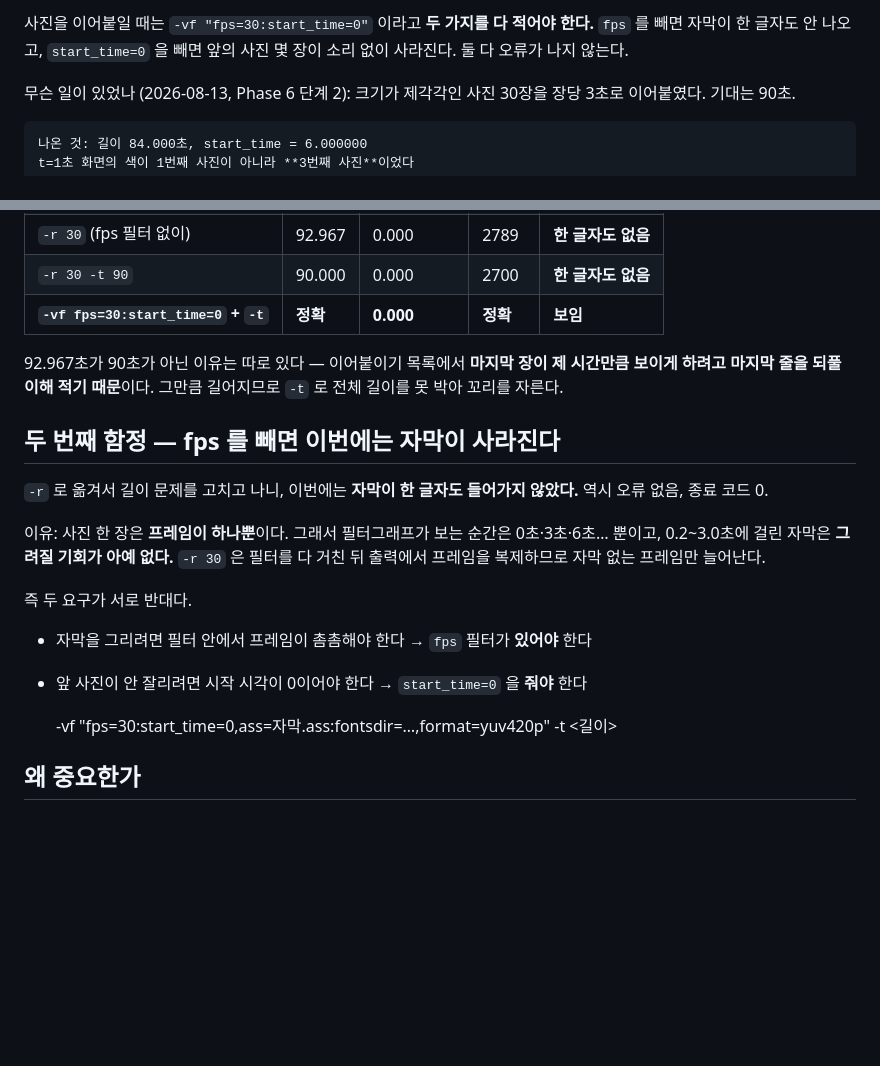
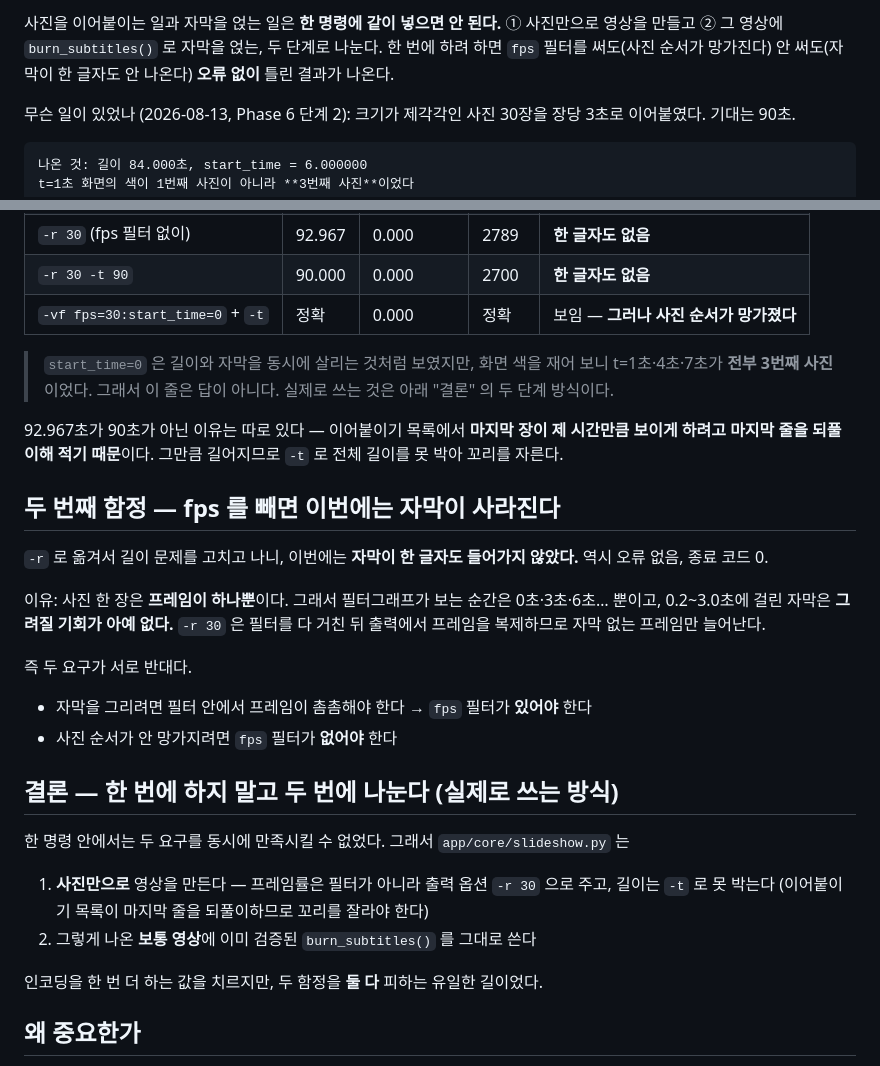
Before and after one commit to parkjikoon-hub/moviefit-studio, a Markdown page: memory/fps-filter-eats-the-first-images.md, 2 parts joined by grey strips. Drawn GitHub-style; blank space fills up the shorter version.

Commit message:
사진 이어붙이기 교훈의 맨 윗줄이 틀려 있던 것을 바로잡는다
memory/fps-filter-eats-the-first-images.md 의 첫 줄은 다음 세션이 제일 먼저
읽는 한 줄인데, 거기에 "-vf fps=30:start_time=0 이라고 두 가지를 다 적으면
된다"고 적혀 있었다. 실제로 쓰는 방법이 아니다.

app/core/slideshow.py:374 의 주석에 "start_time=0 을 줘도 마찬가지였다"
(사진 순서가 여전히 망가졌다)고 적혀 있고, 코드는 그 방법을 쓰지 않는다.
① 사진만으로 영상을 만들고 ② 그 영상에 burn_subtitles() 를 쓰는 두 단계
방식이다. 노트와 코드가 같은 커밋(e95eec2)에 들어갔는데, 방법을 바꾸면서
노트의 첫 줄만 옛것으로 남았다.

위험한 이유: 이 노트를 믿고 "한 명령으로 합치면 되겠네" 하고 코드를 정리하면
사진 순서가 오류 하나 없이 조용히 망가진다. 종료 코드는 0이다.

고친 것 세 곳
- 맨 윗줄을 실제 방식(두 단계로 나눈다)으로 교체
- 표에서 start_time=0 줄에 "그러나 사진 순서가 망가졌다"를 붙이고,
  왜 답이 아닌지(t=1·4·7초가 전부 3번째 사진) 단서를 남김
- "결론 — 한 번에 하지 말고 두 번에 나눈다" 절을 추가해 실제 방식을 적음

측정한 값과 두 함정의 기록 자체는 옳으므로 그대로 두었다.

Co-Authored-By: Claude Opus 5 (1M context) <noreply@anthropic.com>

```diff
--- a/memory/fps-filter-eats-the-first-images.md
+++ b/memory/fps-filter-eats-the-first-images.md
@@ -1,4 +1,4 @@
-사진을 이어붙일 때는 `-vf "fps=30:start_time=0"` 이라고 **두 가지를 다 적어야 한다.** `fps` 를 빼면 자막이 한 글자도 안 나오고, `start_time=0` 을 빼면 앞의 사진 몇 장이 소리 없이 사라진다. 둘 다 오류가 나지 않는다.
+사진을 이어붙이는 일과 자막을 얹는 일은 **한 명령에 같이 넣으면 안 된다.** ① 사진만으로 영상을 만들고 ② 그 영상에 `burn_subtitles()` 로 자막을 얹는, 두 단계로 나눈다. 한 번에 하려 하면 `fps` 필터를 써도(사진 순서가 망가진다) 안 써도(자막이 한 글자도 안 나온다) **오류 없이** 틀린 결과가 나온다.
 
 무슨 일이 있었나 (2026-08-13, Phase 6 단계 2):
 크기가 제각각인 사진 30장을 장당 3초로 이어붙였다. 기대는 90초.
@@ -21,7 +21,11 @@ concat 데먹서가 정지 영상마다 붙이는 프레임 길이와 fps 필터
 | `-vf fps=30` (t 없이) | 87.000 | **6.000** | 990 | — |
 | `-r 30` (fps 필터 없이) | 92.967 | 0.000 | 2789 | **한 글자도 없음** |
 | `-r 30 -t 90` | 90.000 | 0.000 | 2700 | **한 글자도 없음** |
-| **`-vf fps=30:start_time=0` + `-t`** | **정확** | **0.000** | **정확** | **보임** |
+| `-vf fps=30:start_time=0` + `-t` | 정확 | 0.000 | 정확 | 보임 — **그러나 사진 순서가 망가졌다** |
+
+> `start_time=0` 은 길이와 자막을 동시에 살리는 것처럼 보였지만, 화면 색을 재어 보니
+> t=1초·4초·7초가 **전부 3번째 사진**이었다. 그래서 이 줄은 답이 아니다.
+> 실제로 쓰는 것은 아래 "결론" 의 두 단계 방식이다.
 
 92.967초가 90초가 아닌 이유는 따로 있다 — 이어붙이기 목록에서 **마지막 장이 제
 시간만큼 보이게 하려고 마지막 줄을 되풀이해 적기 때문**이다. 그만큼 길어지므로
@@ -38,9 +42,17 @@ concat 데먹서가 정지 영상마다 붙이는 프레임 길이와 fps 필터
 
 즉 두 요구가 서로 반대다.
 - 자막을 그리려면 필터 안에서 프레임이 촘촘해야 한다 → `fps` 필터가 **있어야** 한다
-- 앞 사진이 안 잘리려면 시작 시각이 0이어야 한다 → `start_time=0` 을 **줘야** 한다
+- 사진 순서가 안 망가지려면 `fps` 필터가 **없어야** 한다
 
-    -vf "fps=30:start_time=0,ass=자막.ass:fontsdir=…,format=yuv420p" -t <길이>
+## 결론 — 한 번에 하지 말고 두 번에 나눈다 (실제로 쓰는 방식)
+
+한 명령 안에서는 두 요구를 동시에 만족시킬 수 없었다. 그래서 `app/core/slideshow.py` 는
+
+1. **사진만으로** 영상을 만든다 — 프레임률은 필터가 아니라 출력 옵션 `-r 30` 으로 주고,
+   길이는 `-t` 로 못 박는다 (이어붙이기 목록이 마지막 줄을 되풀이하므로 꼬리를 잘라야 한다)
+2. 그렇게 나온 **보통 영상**에 이미 검증된 `burn_subtitles()` 를 그대로 쓴다
+
+인코딩을 한 번 더 하는 값을 치르지만, 두 함정을 **둘 다** 피하는 유일한 길이었다.
 
 ## 왜 중요한가
 
```
